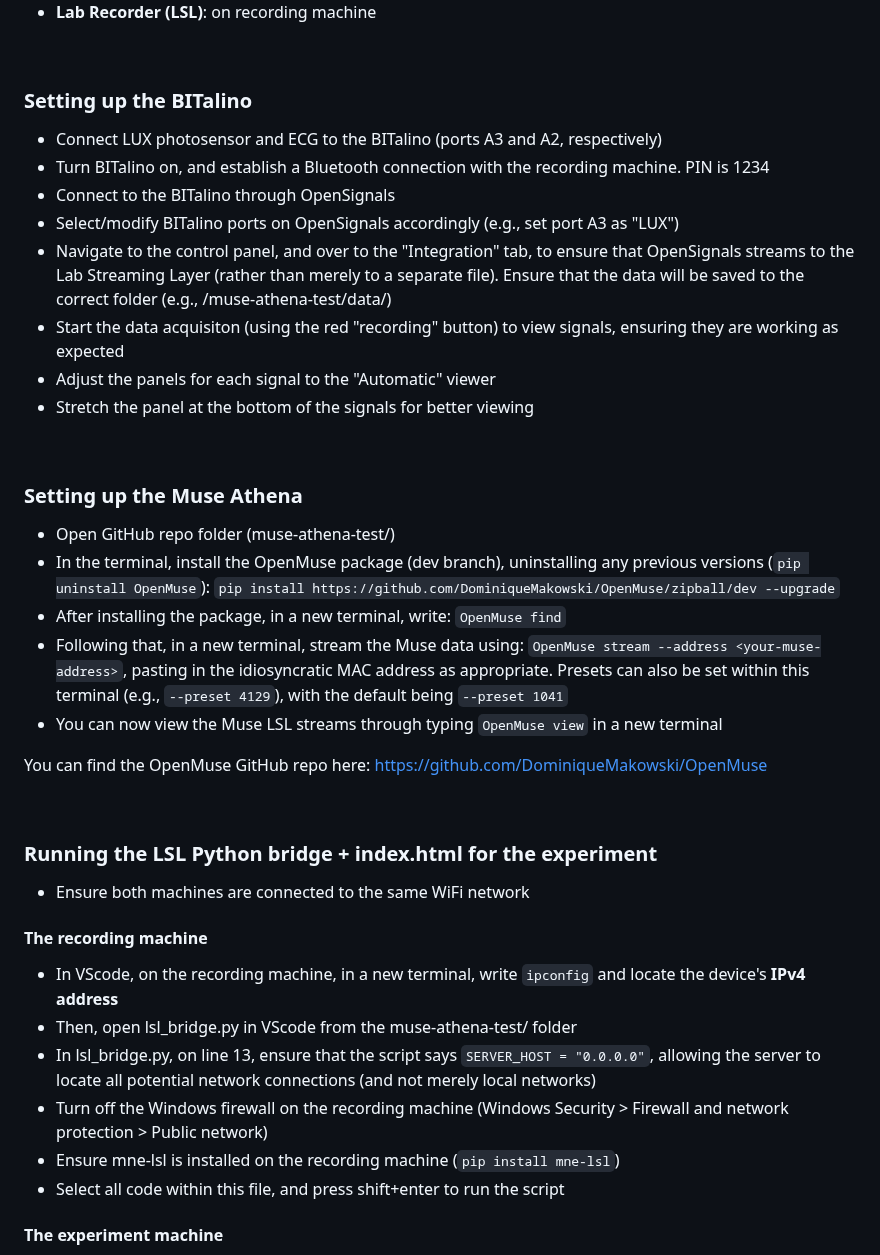
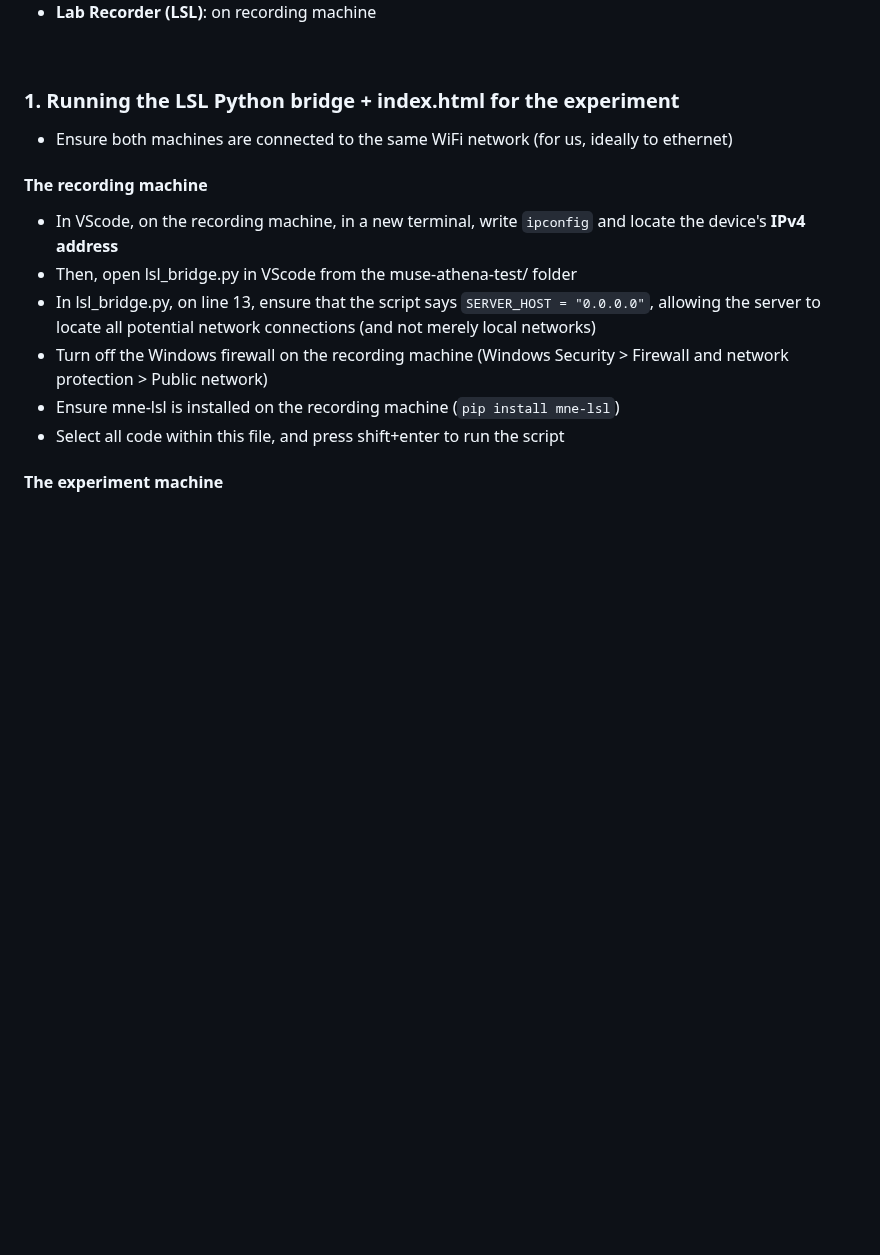
Before and after one commit to OliverACollins/muse-athena-test, a Markdown page: README.md, the part around one of its changes. Rendered like a GitHub page; blank space fills up the shorter version.

```diff
--- a/README.md
+++ b/README.md
@@ -27,31 +27,8 @@ Using a simple experiment, testing the Muse S Athena in terms of ERPs and face p
 
 <br>
 
-### Setting up the BITalino
-- Connect LUX photosensor and ECG to the BITalino (ports A3 and A2, respectively)
-- Turn BITalino on, and establish a Bluetooth connection with the recording machine. PIN is 1234
-- Connect to the BITalino through OpenSignals
-- Select/modify BITalino ports on OpenSignals accordingly (e.g., set port A3 as "LUX")
-- Navigate to the control panel, and over to the "Integration" tab, to ensure that OpenSignals streams to the Lab Streaming Layer (rather than merely to a separate file). Ensure that the data will be saved to the correct folder (e.g., /muse-athena-test/data/)
-- Start the data acquisiton (using the red "recording" button) to view signals, ensuring they are working as expected
-- Adjust the panels for each signal to the "Automatic" viewer
-- Stretch the panel at the bottom of the signals for better viewing
-
-<br>
-
-### Setting up the Muse Athena
-- Open GitHub repo folder (muse-athena-test/)
-- In the terminal, install the OpenMuse package (dev branch), uninstalling any previous versions (`pip uninstall OpenMuse`): `pip install https://github.com/DominiqueMakowski/OpenMuse/zipball/dev --upgrade`
-- After installing the package, in a new terminal, write: `OpenMuse find`
-- Following that, in a new terminal, stream the Muse data using: `OpenMuse stream --address <your-muse-address>`, pasting in the idiosyncratic MAC address as appropriate. Presets can also be set within this terminal (e.g., `--preset 4129`), with the default being `--preset 1041`
-- You can now view the Muse LSL streams through typing `OpenMuse view` in a new terminal
-
-You can find the OpenMuse GitHub repo here: [https://github.com/DominiqueMakowski/OpenMuse](https://github.com/DominiqueMakowski/OpenMuse)
-
-<br>
-
-### Running the LSL Python bridge + index.html for the experiment
-- Ensure both machines are connected to the same WiFi network
+### 1. Running the LSL Python bridge + index.html for the experiment
+- Ensure both machines are connected to the same WiFi network (for us, ideally to ethernet)
 
 #### The recording machine
 - In VScode, on the recording machine, in a new terminal, write `ipconfig` and locate the device's **IPv4 address**
```
Also changed, not shown: other parts of README.md (+37 -1 lines).
